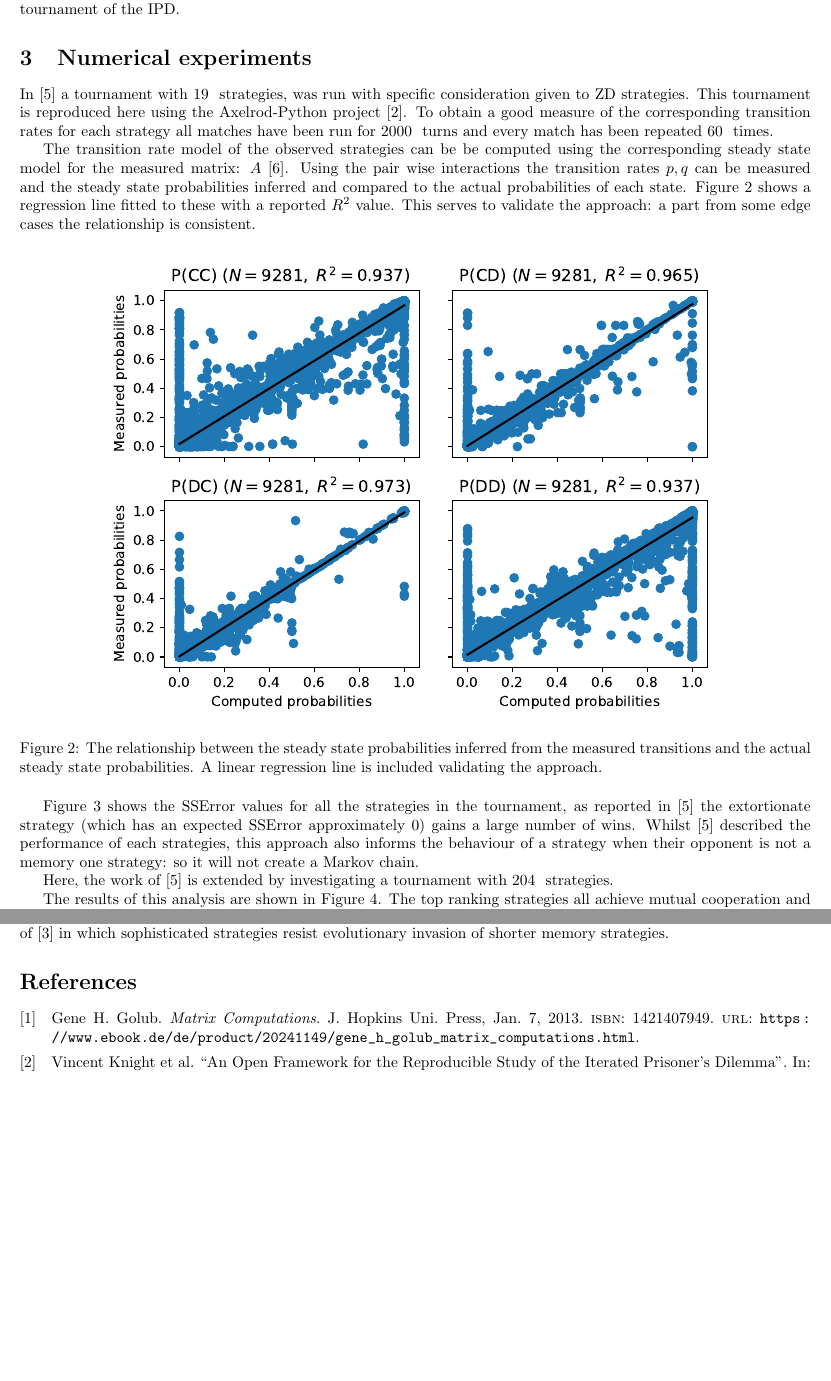
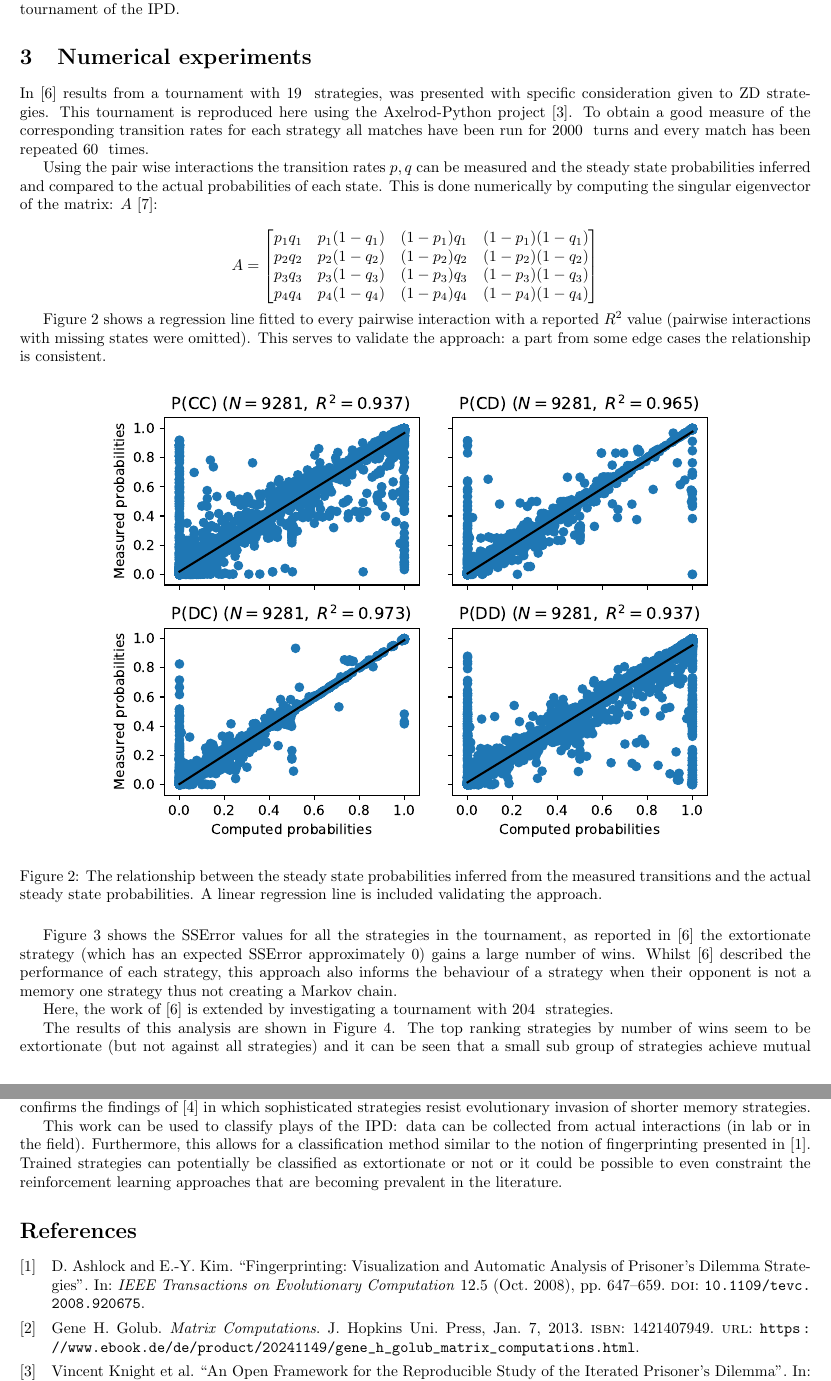
Before and after one commit to drvinceknight/testing_for_ZD, a LaTeX paper (main.tex): two parts of pages 3 and 5 of 5, joined at a grey line, cut so that both start at the same text, the shorter picture padded with empty space. The pictures show the PDF file main.pdf that the author committed with the source.

Commit message:
Write results and conclusion section.

```diff
--- a/main.tex
+++ b/main.tex
@@ -204,6 +204,5 @@ that take place in a computer based tournament of the IPD\@.
 
 \section{Numerical experiments}\label{sec:numerical-experiments}
 
-In~\cite{Stewart2012} a tournament with
+In~\cite{Stewart2012} results from a tournament with
 \input{./assets/tex/number_of_stewart_plotkin_strategies/main.tex} strategies,
-was run with specific consideration given to ZD strategies. This tournament is
@@ -213,10 +209,16 @@ have been run for \input{assets/tex/number_of_turns/main.tex}
-turns and every
-match has been repeated \input{assets/tex/number_of_repetitions/main.tex}
-times.
+was presented with specific consideration given to ZD strategies. This
+tournament is reproduced here using the Axelrod-Python
+project~\cite{Knight2016}. To obtain a good measure of the corresponding
+transition rates for each strategy all matches have been run for
+\input{assets/tex/number_of_turns/main.tex} turns and every match has been
+repeated \input{assets/tex/number_of_repetitions/main.tex} times.
 % TODO Archive data.
 
-The transition rate model of the observed strategies can be be computed using
-the corresponding steady state model for the measured matrix: \(A\)
-\cite{Stewart2009}. Using the pair wise interactions the transition rates \(p,
+Using the pair wise interactions the transition rates \(p,
 q\) can be measured and the steady state probabilities inferred and compared to
 the actual probabilities of each state.
+This is done numerically by computing the singular eigenvector of the
+matrix: \(A\) \cite{Stewart2009}:
+
+\[
+    A =
@@ -223,5 +230,9 @@ the actual probabilities of each state.
+    \end{bmatrix}
+\]
+
 Figure~\ref{fig:computed_probabilities_vs_theoretic_probabilities}
-shows a regression line fitted to these with a reported \(R^2\) value. This
+shows a regression line fitted to every pairwise interaction with a reported
+\(R^2\) value (pairwise interactions with missing states were omitted). This
 serves to validate the approach: a part from some edge cases the relationship is
 consistent.
 
@@ -239,9 +250,9 @@ Figure~\ref{fig:SSError_overall_in_stewart_plotkin} shows the \(\text{SSError}\)
 values for all the strategies in the tournament, as reported
 in~\cite{Stewart2012} the extortionate strategy (which has an expected
 \(\text{SSError}\) approximately 0) gains a large number of wins.
-Whilst~\cite{Stewart2012} described the performance of each strategies, this
+Whilst~\cite{Stewart2012} described the performance of each strategy, this
 approach also informs the behaviour of a strategy when their opponent is not a
-memory one strategy: so it will not create a Markov chain.
+memory one strategy thus not creating a Markov chain.
 
 \begin{figure}[!htbp]
     \centering
@@ -258,4 +269,5 @@ strategies.
 
 The results of this analysis are shown in
 Figure~\ref{fig:SSError_and_probabilities_in_full}. The top ranking strategies
-all achieve mutual cooperation and do not extort each other, however they
+by number of wins seem to be extortionate (but not against all strategies) and
+it can be seen that a small sub group of strategies achieve mutual defection.
@@ -284 +290,0 @@ large number of pair wise interactions is simulated and in fact very few
-strategies are found to act extortionately.
@@ -285,2 +296 @@ strategies are found to act extortionately.
 
-The work of~\cite{Press2012}, whilst showing a clever approach to taking
@@ -291,2 +299,0 @@ beaten in complex environments. This confirms the findings of~\cite{Moran1707}
-in which sophisticated strategies resist evolutionary invasion of shorter memory
-strategies.
@@ -293 +306,7 @@ strategies.
 
+This work can be used to classify plays of the IPD\@: data can be collected from
+actual interactions (in lab or in the field). Furthermore, this allows for a
+classification method similar to the notion of fingerprinting presented
+in~\cite{Ashlock2008}. Trained strategies can potentially be classified as
+extortionate or not or it could be possible to even constraint the reinforcement
+learning approaches that are becoming prevalent in the literature.
```
Also changed, not shown: assets/img/SSError_and_probabilities_in_full/main.pdf, assets/img/SSError_overall_in_stewart_plotkin/main.pdf, assets/img/computed_probabilities_vs_theoretic_probabilities/main.pdf, assets/img/examples_of_extortion/main.pdf, main.pdf, main.tex (32 more changed lines).
